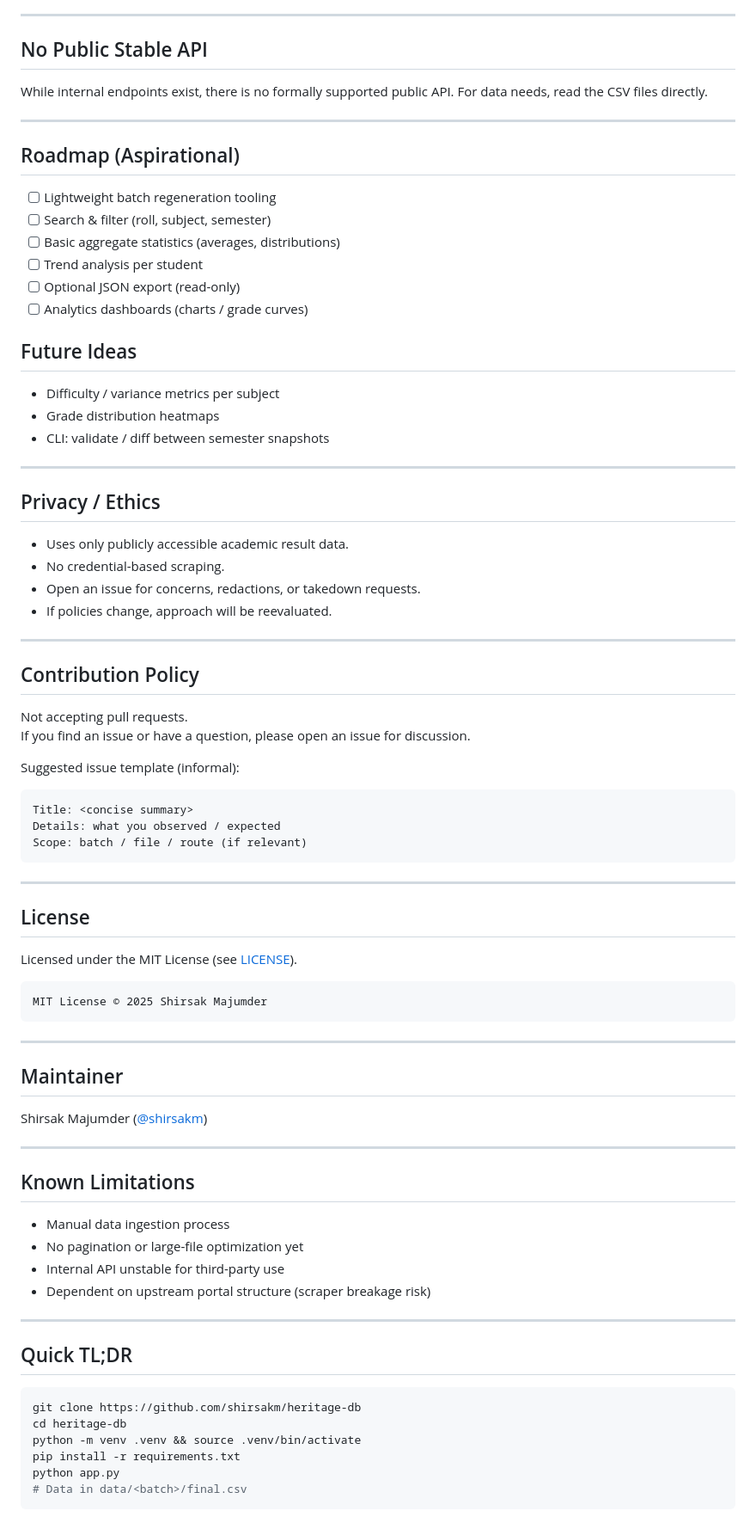
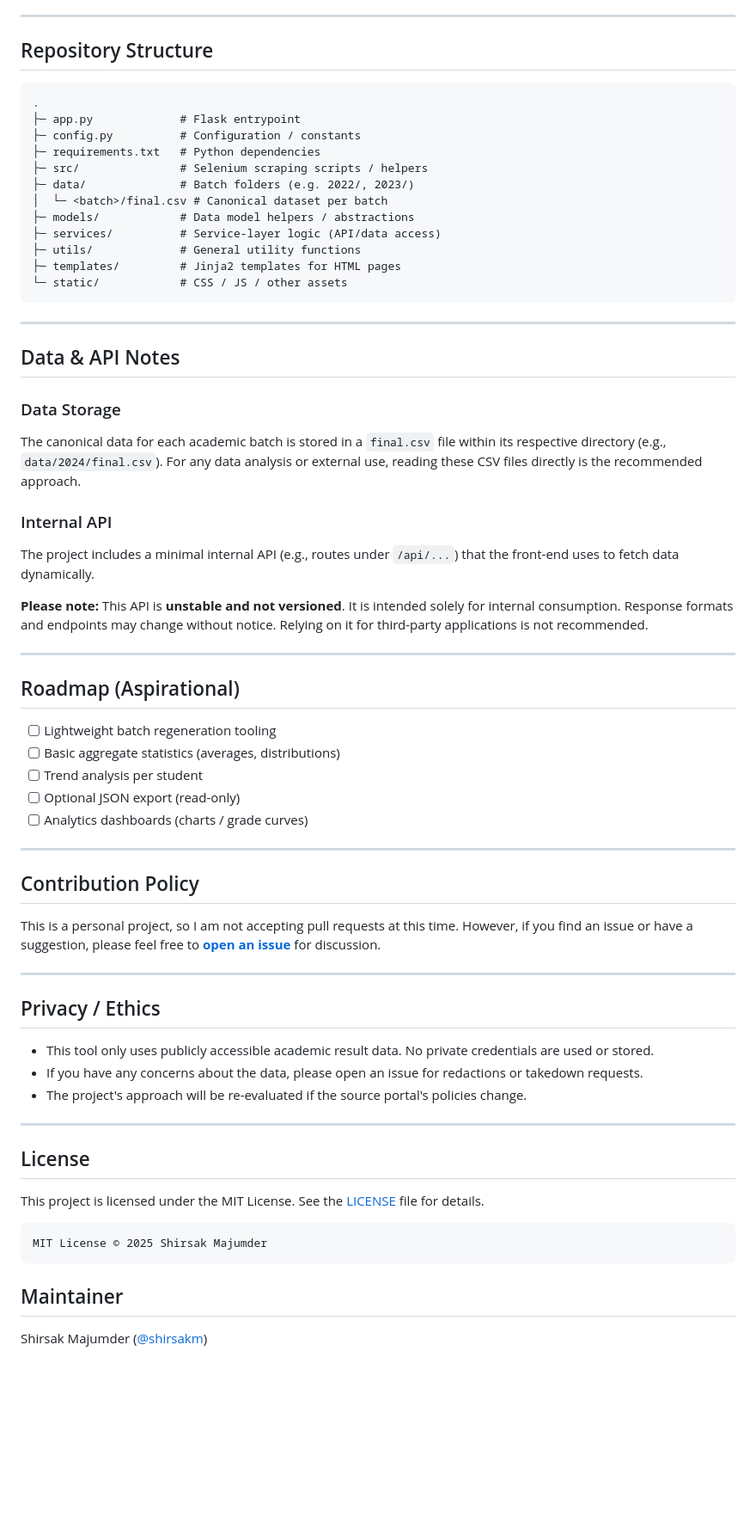
Before and after one commit to shirsakm/heritage-db, a Markdown page: README.md, the part around the change printed below. Shown: that part at 86% size. GitHub-like rendering; blank space fills up the shorter version.

````diff
--- a/README.md
+++ b/README.md
@@ -118,75 +92,65 @@ No single “all batches” command yet; internal tooling may evolve.
 
 ---
 
-## No Public Stable API
-While internal endpoints exist, there is no formally supported public API. For data needs, read the CSV files directly.
+## Repository Structure
+
+```
+.
+├─ app.py             # Flask entrypoint
+├─ config.py          # Configuration / constants
+├─ requirements.txt   # Python dependencies
+├─ src/               # Selenium scraping scripts / helpers
+├─ data/              # Batch folders (e.g. 2022/, 2023/)
+│  └─ <batch>/final.csv # Canonical dataset per batch
+├─ models/            # Data model helpers / abstractions
+├─ services/          # Service-layer logic (API/data access)
+├─ utils/             # General utility functions
+├─ templates/         # Jinja2 templates for HTML pages
+└─ static/            # CSS / JS / other assets
+```
+
+---
+
+## Data & API Notes
+
+### Data Storage
+The canonical data for each academic batch is stored in a `final.csv` file within its respective directory (e.g., `data/2024/final.csv`). For any data analysis or external use, reading these CSV files directly is the recommended approach.
+
+### Internal API
+The project includes a minimal internal API (e.g., routes under `/api/...`) that the front-end uses to fetch data dynamically.
+
+**Please note:** This API is **unstable and not versioned**. It is intended solely for internal consumption. Response formats and endpoints may change without notice. Relying on it for third-party applications is not recommended.
 
 ---
 
 ## Roadmap (Aspirational)
+
 - [ ] Lightweight batch regeneration tooling
-- [ ] Search & filter (roll, subject, semester)
 - [ ] Basic aggregate statistics (averages, distributions)
 - [ ] Trend analysis per student
 - [ ] Optional JSON export (read-only)
 - [ ] Analytics dashboards (charts / grade curves)
 
-## Future Ideas
-- Difficulty / variance metrics per subject
-- Grade distribution heatmaps
-- CLI: validate / diff between semester snapshots
+---
+
+## Contribution Policy
+This is a personal project, so I am not accepting pull requests at this time. However, if you find an issue or have a suggestion, please feel free to **[open an issue](https://github.com/shirsakm/heritage-db/issues)** for discussion.
 
 ---
 
 ## Privacy / Ethics
-- Uses only publicly accessible academic result data.
-- No credential-based scraping.
-- Open an issue for concerns, redactions, or takedown requests.
-- If policies change, approach will be reevaluated.
-
----
-
-## Contribution Policy
-Not accepting pull requests.
-If you find an issue or have a question, please open an issue for discussion.
-
-Suggested issue template (informal):
-```
-Title: <concise summary>
-Details: what you observed / expected
-Scope: batch / file / route (if relevant)
-```
+- This tool only uses publicly accessible academic result data. No private credentials are used or stored.
+- If you have any concerns about the data, please open an issue for redactions or takedown requests.
+- The project's approach will be re-evaluated if the source portal's policies change.
 
 ---
 
 ## License
-Licensed under the MIT License (see [LICENSE](LICENSE)).
+This project is licensed under the MIT License. See the [LICENSE](LICENSE) file for details.
 
 ```
 MIT License © 2025 Shirsak Majumder
 ```
 
----
-
 ## Maintainer
 Shirsak Majumder ([@shirsakm](https://github.com/shirsakm))
-
----
-
-## Known Limitations
-- Manual data ingestion process
-- No pagination or large-file optimization yet
-- Internal API unstable for third-party use
-- Dependent on upstream portal structure (scraper breakage risk)
-
----
-
-## Quick TL;DR
-```bash
-git clone https://github.com/shirsakm/heritage-db
-cd heritage-db
-python -m venv .venv && source .venv/bin/activate
-pip install -r requirements.txt
-python app.py
-# Data in data/<batch>/final.csv
-```
````
Also changed, not shown: other parts of README.md (+66 -92 lines).
